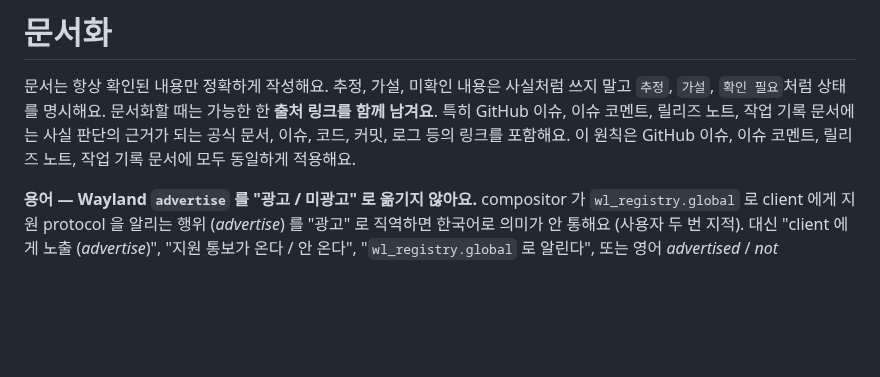
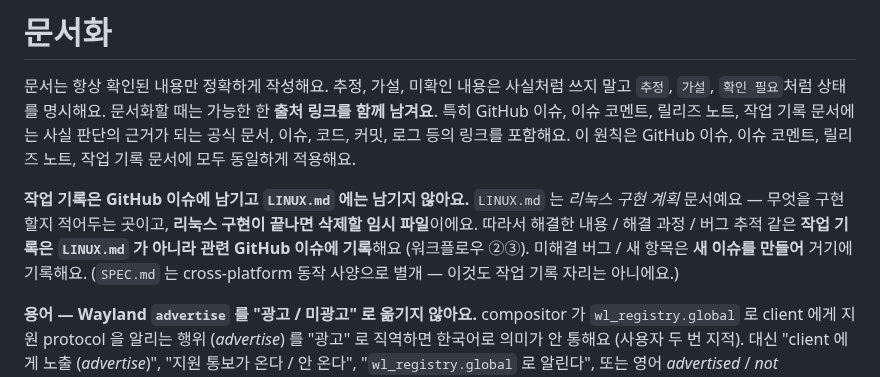
Before and after one commit to ensky0/tildaz, a Markdown page: AGENTS.md, the part around the change. Rendered like a GitHub page; blank space fills up the shorter version.

Commit message:
docs(agents): 작업 기록은 GitHub 이슈에 — LINUX.md(구현 계획·임시)에 남기지 않기 규칙 추가
Co-Authored-By: Claude Opus 4.8 <noreply@anthropic.com>

```diff
--- a/AGENTS.md
+++ b/AGENTS.md
@@ -16,6 +16,8 @@
 문서화할 때는 가능한 한 **출처 링크를 함께 남겨요**.
 특히 GitHub 이슈, 이슈 코멘트, 릴리즈 노트, 작업 기록 문서에는 사실 판단의 근거가 되는 공식 문서, 이슈, 코드, 커밋, 로그 등의 링크를 포함해요.
 이 원칙은 GitHub 이슈, 이슈 코멘트, 릴리즈 노트, 작업 기록 문서에 모두 동일하게 적용해요.
+
+**작업 기록은 GitHub 이슈에 남기고 `LINUX.md` 에는 남기지 않아요.** `LINUX.md` 는 *리눅스 구현 계획* 문서예요 — 무엇을 구현할지 적어두는 곳이고, **리눅스 구현이 끝나면 삭제할 임시 파일**이에요. 따라서 해결한 내용 / 해결 과정 / 버그 추적 같은 **작업 기록은 `LINUX.md` 가 아니라 관련 GitHub 이슈에 기록**해요 (워크플로우 ②③). 미해결 버그 / 새 항목은 **새 이슈를 만들어** 거기에 기록해요. (`SPEC.md` 는 cross-platform 동작 사양으로 별개 — 이것도 작업 기록 자리는 아니에요.)
 
 **용어 — Wayland `advertise` 를 "광고 / 미광고" 로 옮기지 않아요.** compositor 가 `wl_registry.global` 로 client 에게 지원 protocol 을 알리는 행위 (*advertise*) 를 "광고" 로 직역하면 한국어로 의미가 안 통해요 (사용자 두 번 지적). 대신 "client 에게 노출 (*advertise*)", "지원 통보가 온다 / 안 온다", "`wl_registry.global` 로 알린다", 또는 영어 *advertised* / *not advertised* 를 그대로 써요. "이 capability 는 compositor 에 없음" 처럼 풀어 써도 좋아요. 이슈 / 답변 / LINUX.md / 코드 주석 / 커밋 메시지 모두 적용.
 
```
